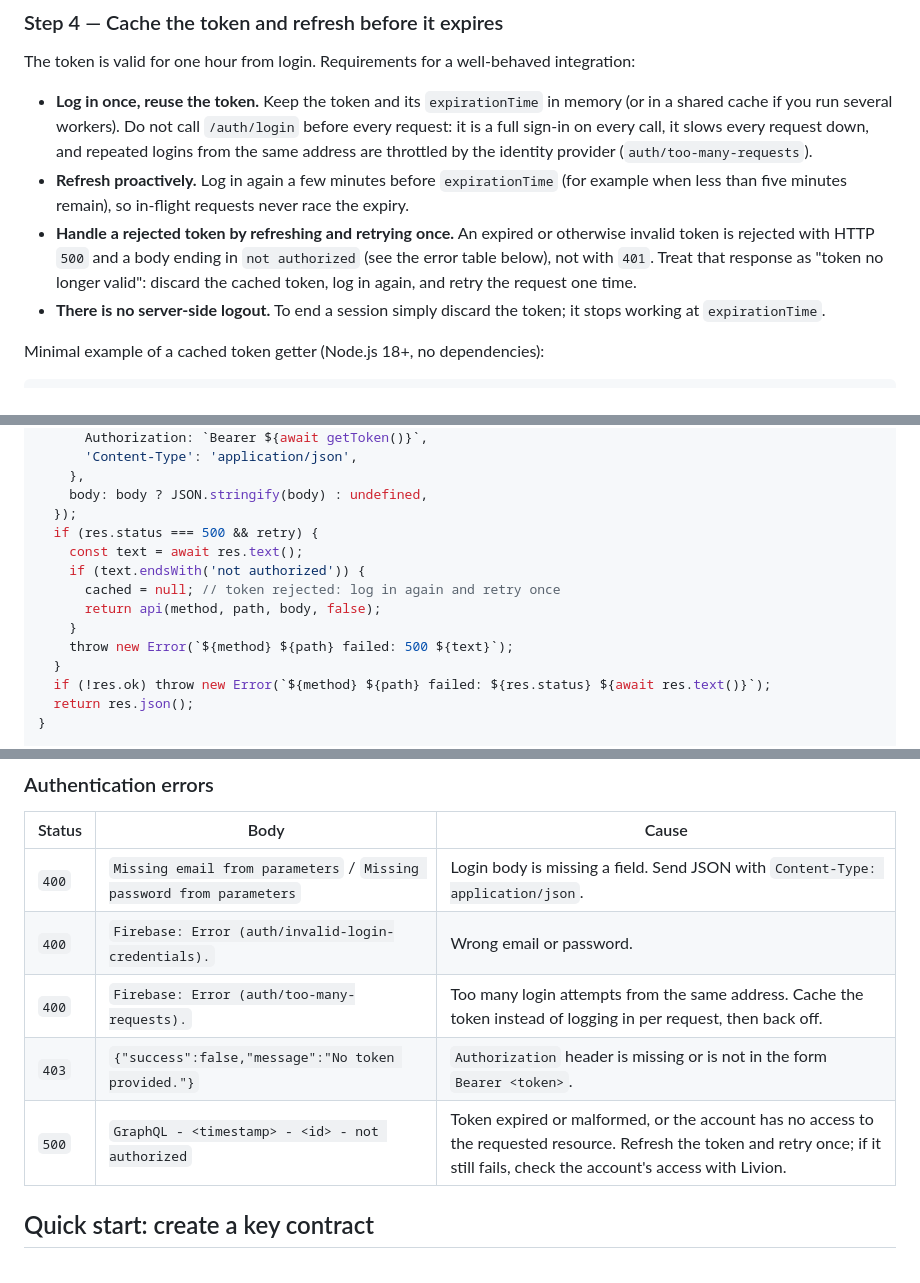
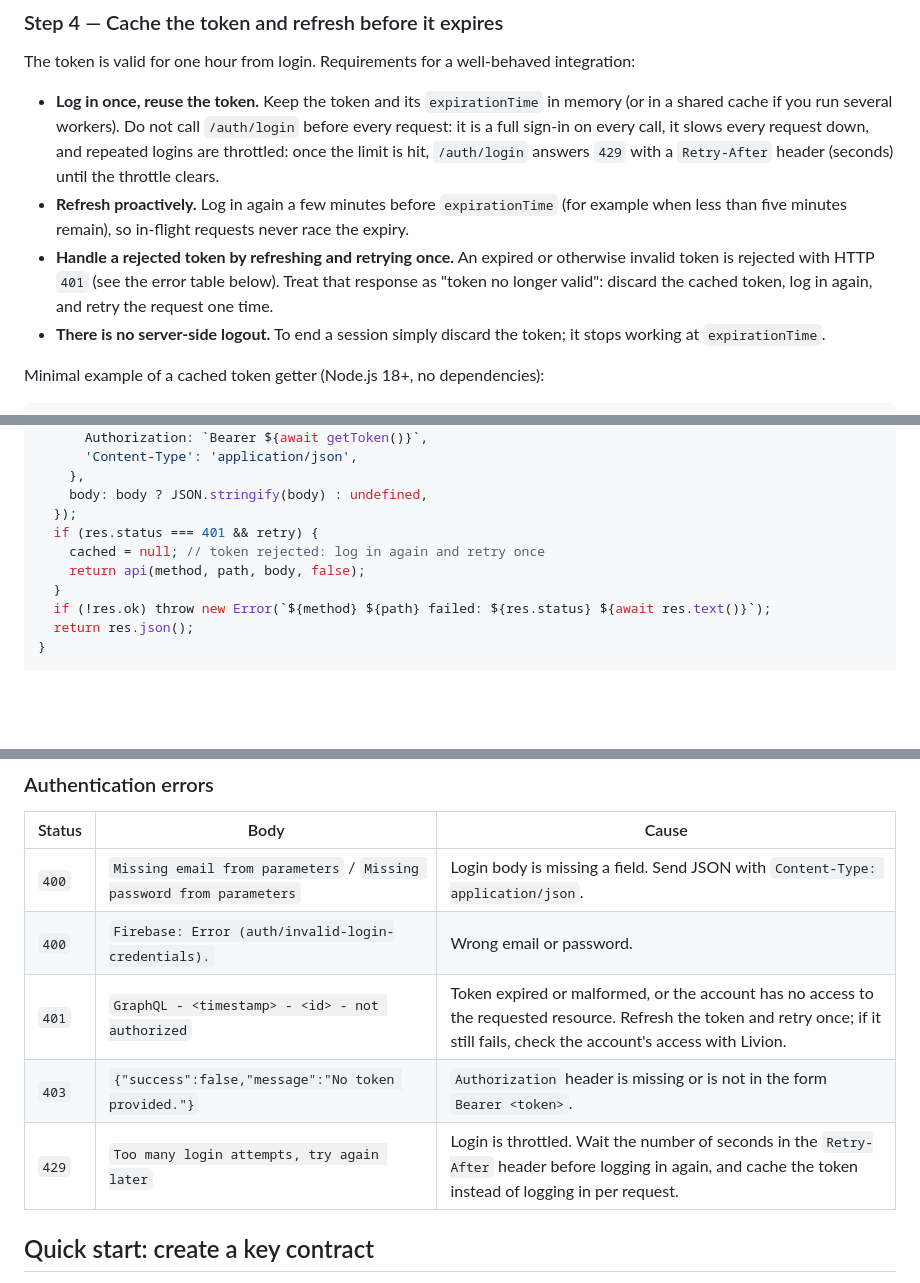
Before and after one commit to Livion-OY/livionkey-api, a Markdown page: legacy/README.md, 3 parts joined by grey strips. GitHub-like rendering; blank space fills up the shorter version.

Commit message:
docs(legacy): rejected tokens return 401, throttled logins 429 (#5)
connect-key-api now answers an expired or invalid token with 401 instead
of 500, and a throttled /auth/login with 429 + Retry-After instead of
400 (LIV-5424). Update the auth guide, error table and example client.

Co-authored-by: Yassine <yassinej@gmail.com>
Co-authored-by: Claude Opus 5.5 <noreply@anthropic.com>

```diff
--- a/legacy/README.md
+++ b/legacy/README.md
@@ -64,9 +64,9 @@ Note the `Bearer ` prefix: a bare token in the header is rejected with `403 No t
 
 The token is valid for one hour from login. Requirements for a well-behaved integration:
 
-- **Log in once, reuse the token.** Keep the token and its `expirationTime` in memory (or in a shared cache if you run several workers). Do not call `/auth/login` before every request: it is a full sign-in on every call, it slows every request down, and repeated logins from the same address are throttled by the identity provider (`auth/too-many-requests`).
+- **Log in once, reuse the token.** Keep the token and its `expirationTime` in memory (or in a shared cache if you run several workers). Do not call `/auth/login` before every request: it is a full sign-in on every call, it slows every request down, and repeated logins are throttled: once the limit is hit, `/auth/login` answers `429` with a `Retry-After` header (seconds) until the throttle clears.
 - **Refresh proactively.** Log in again a few minutes before `expirationTime` (for example when less than five minutes remain), so in-flight requests never race the expiry.
-- **Handle a rejected token by refreshing and retrying once.** An expired or otherwise invalid token is rejected with HTTP `500` and a body ending in `not authorized` (see the error table below), not with `401`. Treat that response as "token no longer valid": discard the cached token, log in again, and retry the request one time.
+- **Handle a rejected token by refreshing and retrying once.** An expired or otherwise invalid token is rejected with HTTP `401` (see the error table below). Treat that response as "token no longer valid": discard the cached token, log in again, and retry the request one time.
 - **There is no server-side logout.** To end a session simply discard the token; it stops working at `expirationTime`.
 
 Minimal example of a cached token getter (Node.js 18+, no dependencies):
@@ -104,13 +104,9 @@ async function api(method, path, body, retry = true) {
     },
     body: body ? JSON.stringify(body) : undefined,
   });
-  if (res.status === 500 && retry) {
-    const text = await res.text();
-    if (text.endsWith('not authorized')) {
-      cached = null; // token rejected: log in again and retry once
-      return api(method, path, body, false);
-    }
-    throw new Error(`${method} ${path} failed: 500 ${text}`);
+  if (res.status === 401 && retry) {
+    cached = null; // token rejected: log in again and retry once
+    return api(method, path, body, false);
   }
   if (!res.ok) throw new Error(`${method} ${path} failed: ${res.status} ${await res.text()}`);
   return res.json();
@@ -126,9 +122,9 @@ const devices = await api('GET', '/devices');
 | --- | --- | --- |
 | `400` | `Missing email from parameters` / `Missing password from parameters` | Login body is missing a field. Send JSON with `Content-Type: application/json`. |
 | `400` | `Firebase: Error (auth/invalid-login-credentials).` | Wrong email or password. |
-| `400` | `Firebase: Error (auth/too-many-requests).` | Too many login attempts from the same address. Cache the token instead of logging in per request, then back off. |
+| `401` | `GraphQL - <timestamp> - <id> - not authorized` | Token expired or malformed, or the account has no access to the requested resource. Refresh the token and retry once; if it still fails, check the account's access with Livion. |
 | `403` | `{"success":false,"message":"No token provided."}` | `Authorization` header is missing or is not in the form `Bearer <token>`. |
-| `500` | `GraphQL - <timestamp> - <id> - not authorized` | Token expired or malformed, or the account has no access to the requested resource. Refresh the token and retry once; if it still fails, check the account's access with Livion. |
+| `429` | `Too many login attempts, try again later` | Login is throttled. Wait the number of seconds in the `Retry-After` header before logging in again, and cache the token instead of logging in per request. |
 
 ## Quick start: create a key contract
 
```
